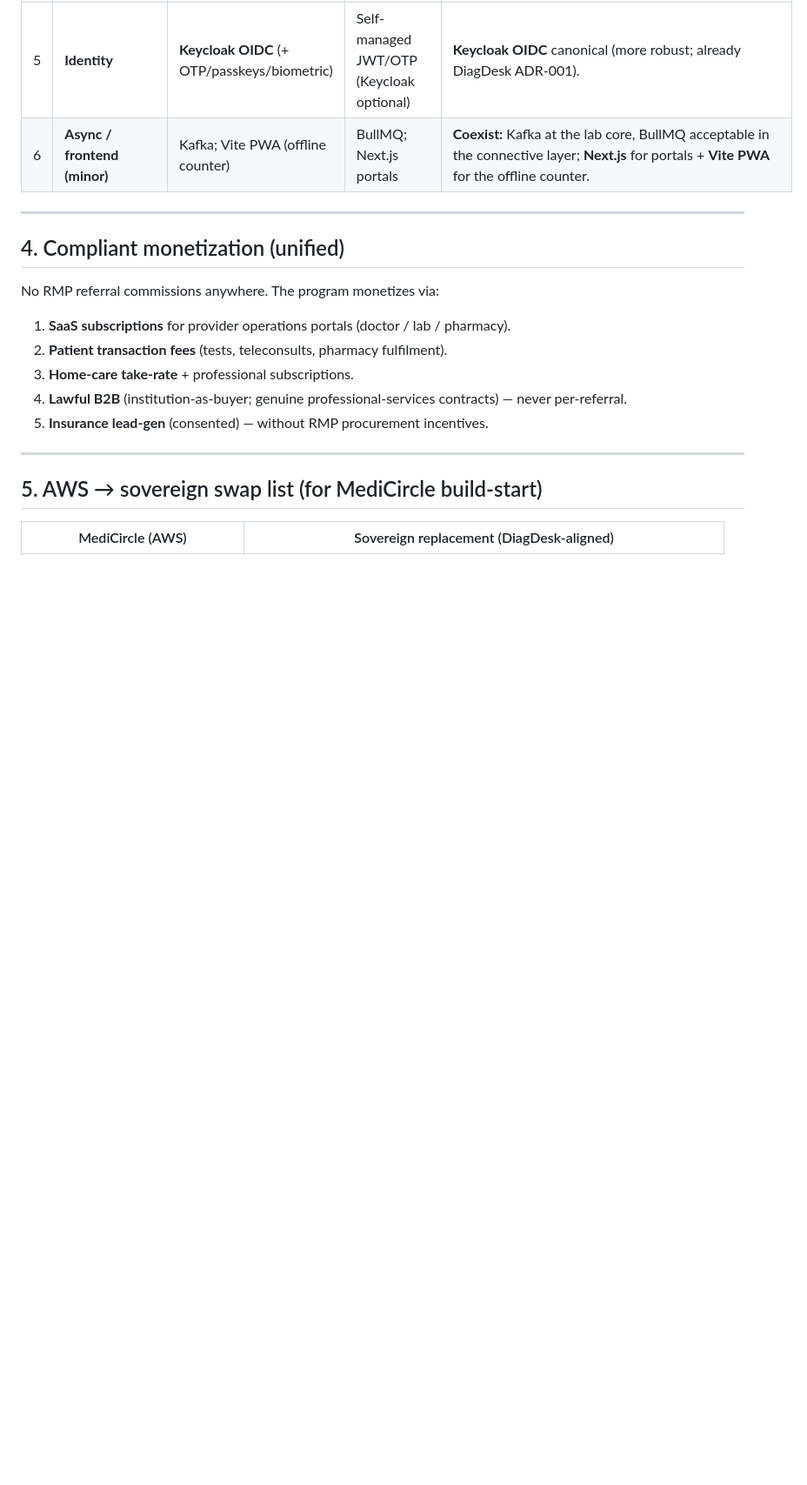
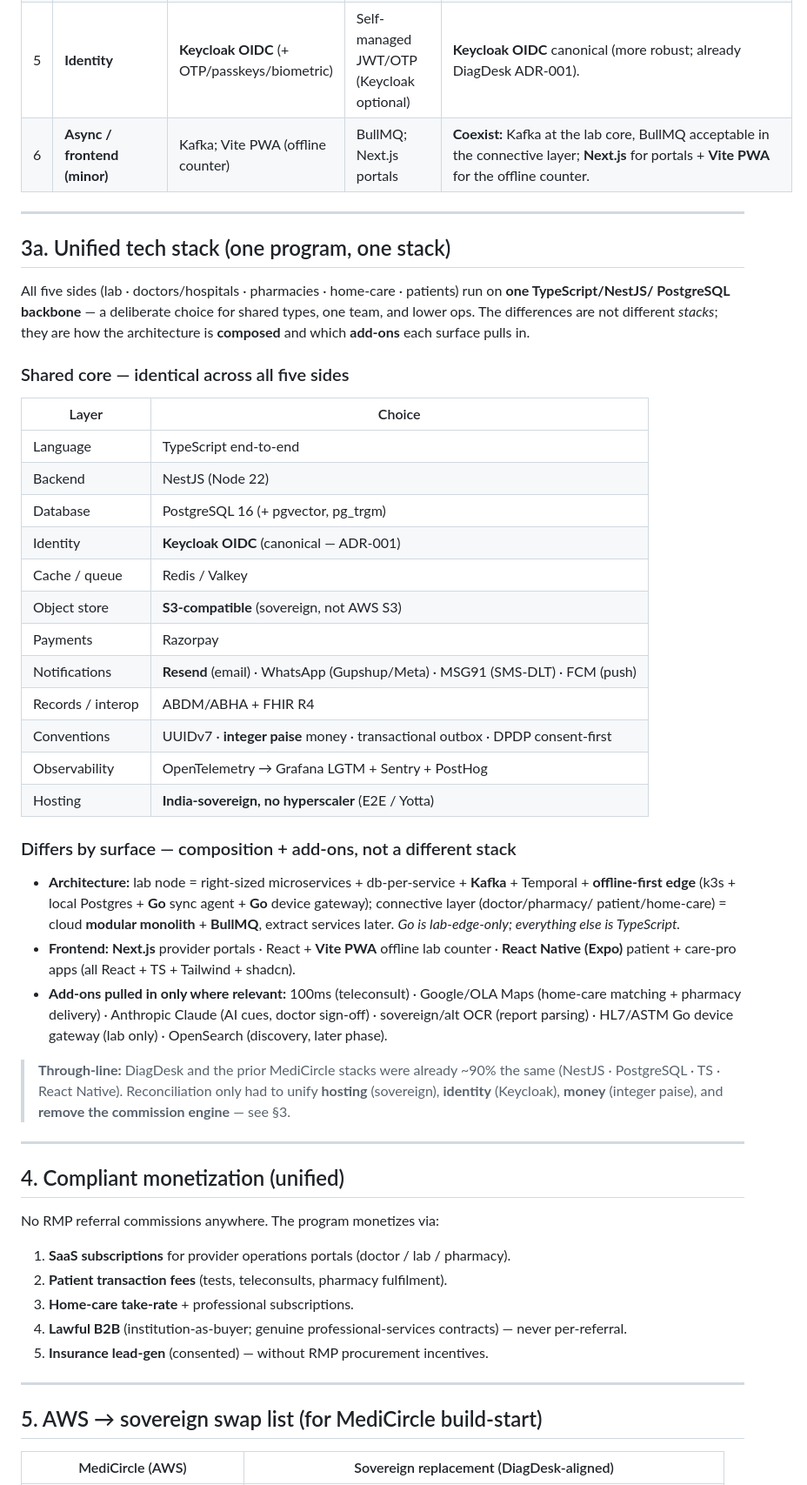
Before and after one commit to pulluri-sridhar/DiagDesk, a Markdown page: docs/medicircle-reconciliation.md, the part around the change. Shown at 87% size. GitHub-like rendering; blank space fills up the shorter version.

Commit message:
docs: record the unified "one program, one stack" view
Folds the cross-side tech-stack answer into the docs:
- medicircle-reconciliation.md §3a "Unified tech stack" — shared-core table
  (TypeScript/NestJS/PostgreSQL/Keycloak/Resend/sovereign, identical across
  all five sides) + a "differs by surface" breakdown (hybrid architecture,
  frontend per surface, add-ons pulled in only where relevant: 100ms, maps,
  Claude, OCR, Go device gateway, OpenSearch).
- tech-stack.md: a scope note pointing to that program-wide view.

Inserted as §3a to keep existing section numbers (and the §5 swap-list
reference) intact. Docs only.

Co-Authored-By: Claude Opus 4.8 <noreply@anthropic.com>
Claude-Session: https://claude.ai/code/session_018xARfES3PS3AoJqZbd29hS

```diff
--- a/docs/medicircle-reconciliation.md
+++ b/docs/medicircle-reconciliation.md
@@ -42,6 +42,45 @@ commissions**. The two were designed independently and still converged on the co
 | 4 | **Money representation** | `numeric(12,2)` | **integer paise (`bigint`)** | **Integer paise program-wide** (safer money convention). DiagDesk docs flagged for alignment when the lab schema is implemented — not mass-edited here. |
 | 5 | **Identity** | **Keycloak OIDC** (+ OTP/passkeys/biometric) | Self-managed JWT/OTP (Keycloak optional) | **Keycloak OIDC** canonical (more robust; already DiagDesk ADR-001). |
 | 6 | **Async / frontend (minor)** | Kafka; Vite PWA (offline counter) | BullMQ; Next.js portals | **Coexist:** Kafka at the lab core, BullMQ acceptable in the connective layer; **Next.js** for portals + **Vite PWA** for the offline counter. |
+
+---
+
+## 3a. Unified tech stack (one program, one stack)
+
+All five sides (lab · doctors/hospitals · pharmacies · home-care · patients) run on **one TypeScript/NestJS/
+PostgreSQL backbone** — a deliberate choice for shared types, one team, and lower ops. The differences are not
+different *stacks*; they are how the architecture is **composed** and which **add-ons** each surface pulls in.
+
+### Shared core — identical across all five sides
+| Layer | Choice |
+|---|---|
+| Language | TypeScript end-to-end |
+| Backend | NestJS (Node 22) |
+| Database | PostgreSQL 16 (+ pgvector, pg_trgm) |
+| Identity | **Keycloak OIDC** (canonical — ADR-001) |
+| Cache / queue | Redis / Valkey |
+| Object store | **S3-compatible** (sovereign, not AWS S3) |
+| Payments | Razorpay |
+| Notifications | **Resend** (email) · WhatsApp (Gupshup/Meta) · MSG91 (SMS-DLT) · FCM (push) |
+| Records / interop | ABDM/ABHA + FHIR R4 |
+| Conventions | UUIDv7 · **integer paise** money · transactional outbox · DPDP consent-first |
+| Observability | OpenTelemetry → Grafana LGTM + Sentry + PostHog |
+| Hosting | **India-sovereign, no hyperscaler** (E2E / Yotta) |
+
+### Differs by surface — composition + add-ons, not a different stack
+- **Architecture:** lab node = right-sized microservices + db-per-service + **Kafka** + Temporal + **offline-first
+  edge** (k3s + local Postgres + **Go** sync agent + **Go** device gateway); connective layer (doctor/pharmacy/
+  patient/home-care) = cloud **modular monolith** + **BullMQ**, extract services later. *Go is lab-edge-only;
+  everything else is TypeScript.*
+- **Frontend:** **Next.js** provider portals · React + **Vite PWA** offline lab counter · **React Native (Expo)**
+  patient + care-pro apps (all React + TS + Tailwind + shadcn).
+- **Add-ons pulled in only where relevant:** 100ms (teleconsult) · Google/OLA Maps (home-care matching + pharmacy
+  delivery) · Anthropic Claude (AI cues, doctor sign-off) · sovereign/alt OCR (report parsing) · HL7/ASTM Go device
+  gateway (lab only) · OpenSearch (discovery, later phase).
+
+> **Through-line:** DiagDesk and the prior MediCircle stacks were already ~90% the same (NestJS · PostgreSQL · TS ·
+> React Native). Reconciliation only had to unify **hosting** (sovereign), **identity** (Keycloak), **money**
+> (integer paise), and **remove the commission engine** — see §3.
 
 ---
 
```
Also changed, not shown: docs/tech-stack.md (+5 -0 lines).
